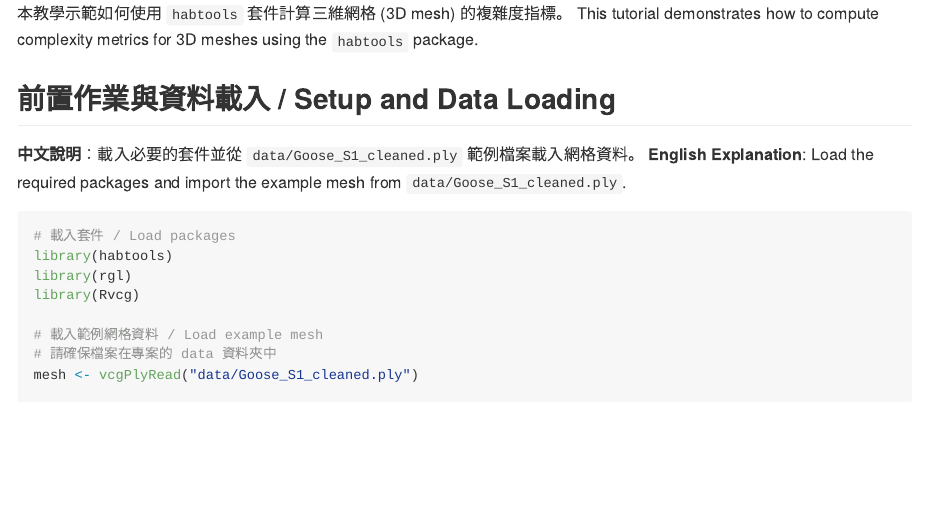
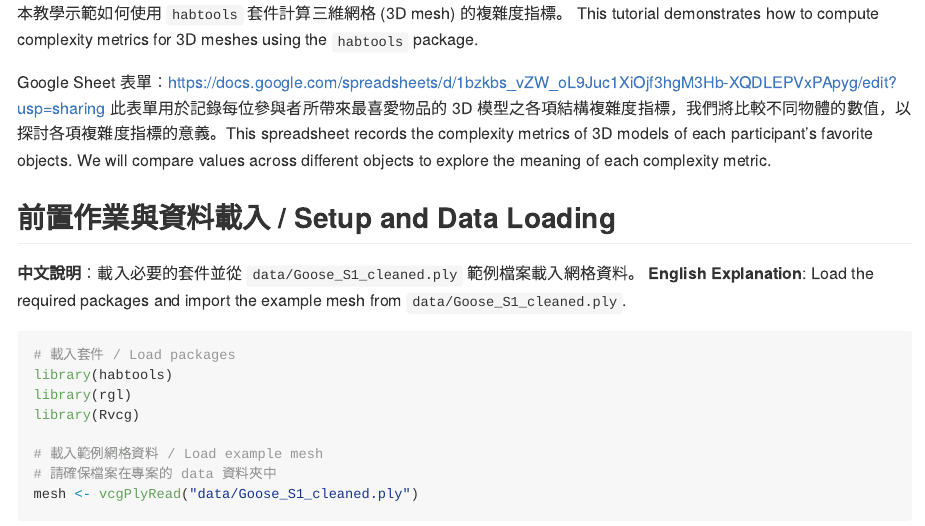
Before and after one commit to keelungchen/sfm_workshop, an R Markdown document (code/NSYSU_SfM_workshop.Rmd): the page in a window 1100 px wide, from 240 px down. Rendered offline with R 4.5, knitr and Pandoc, with nearby package versions; some code elsewhere in the file could not run offline; long lines of code are wrapped.

Commit message:
update object scale introduction

```diff
--- a/code/NSYSU_SfM_workshop.Rmd
+++ b/code/NSYSU_SfM_workshop.Rmd
@@ -14,6 +14,9 @@ knitr::opts_knit$set(root.dir = rprojroot::find_rstudio_root_file())
 
 本教學示範如何使用 `habtools` 套件計算三維網格 (3D mesh) 的複雜度指標。
 This tutorial demonstrates how to compute complexity metrics for 3D meshes using the `habtools` package.
+
+Google Sheet 表單：https://docs.google.com/spreadsheets/d/1bzkbs_vZW_oL9Juc1XiOjf3hgM3Hb-XQDLEPVxPApyg/edit?usp=sharing
+此表單用於記錄每位參與者所帶來最喜愛物品的 3D 模型之各項結構複雜度指標，我們將比較不同物體的數值，以探討各項複雜度指標的意義。This spreadsheet records the complexity metrics of 3D models of each participant's favorite objects. We will compare values across different objects to explore the meaning of each complexity metric.
 
 ## 前置作業與資料載入 / Setup and Data Loading
 
```
